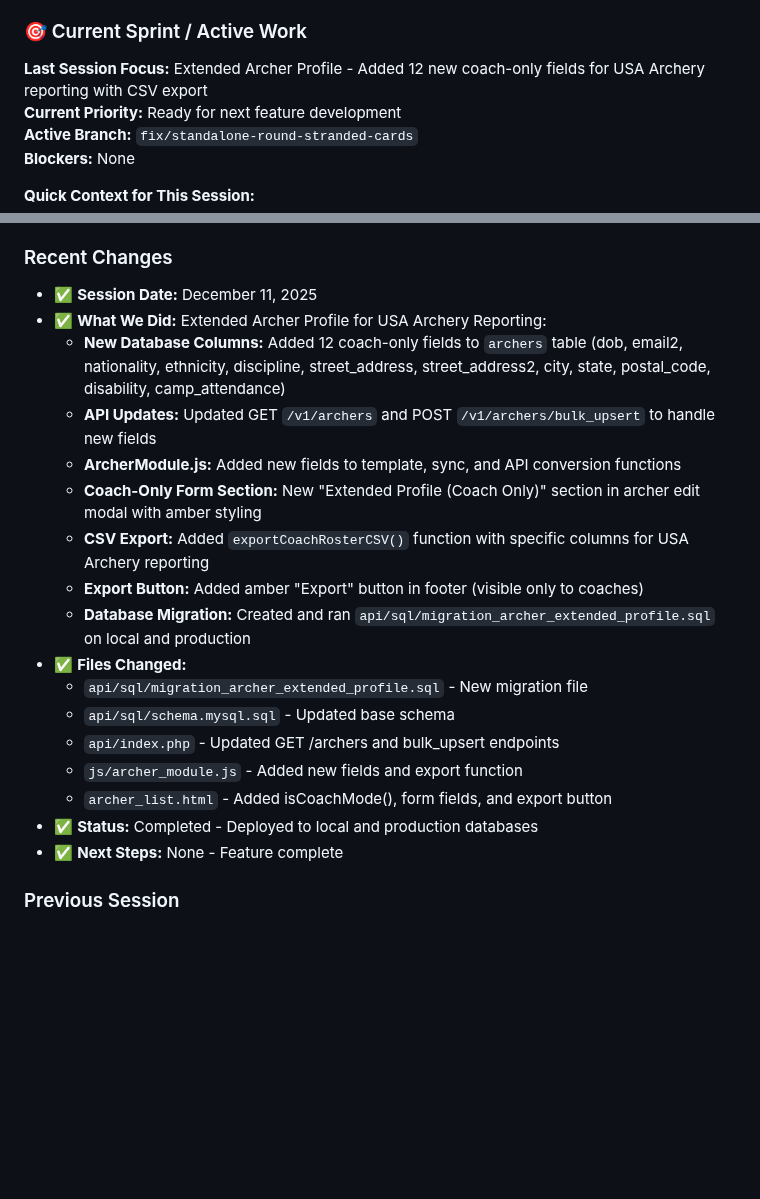
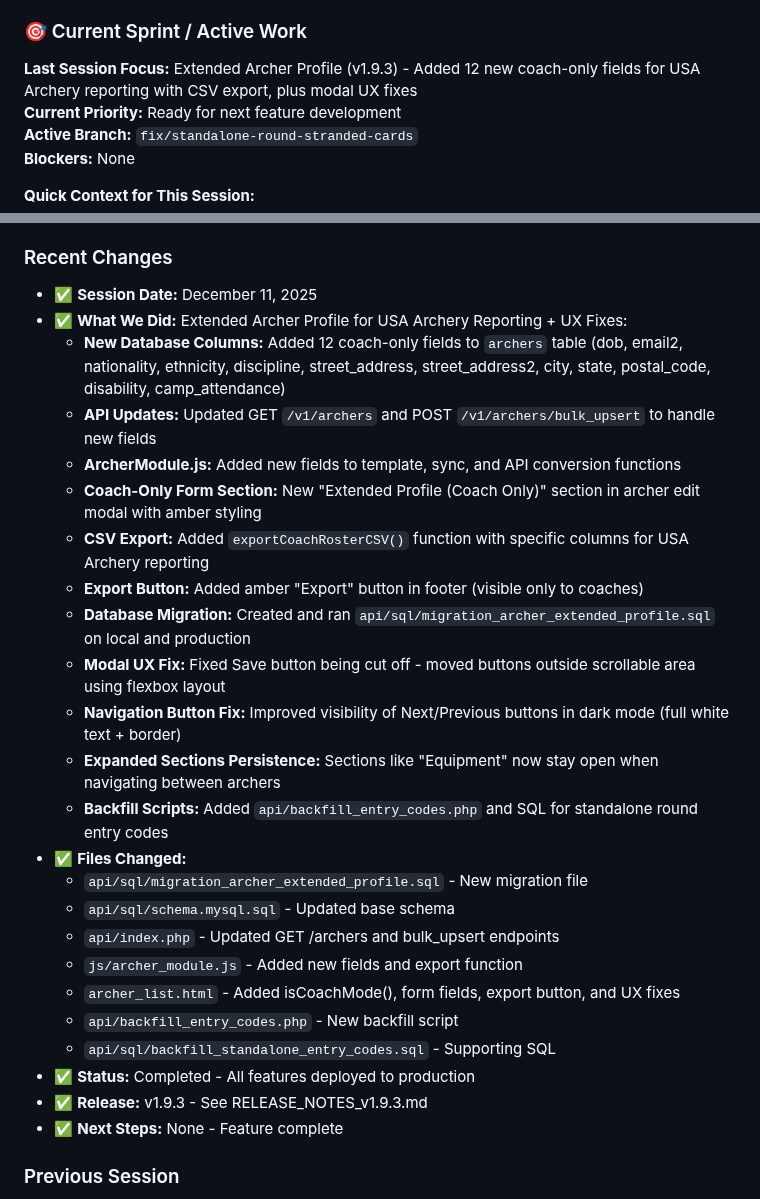
Before and after one commit to Tryentist-1/wdv, a Markdown page: 01-SESSION_QUICK_START.md, 2 parts joined by grey strips. GitHub-like rendering; blank space fills up the shorter version.

```diff
--- a/01-SESSION_QUICK_START.md
+++ b/01-SESSION_QUICK_START.md
@@ -75,7 +75,7 @@
 
 ### 🎯 Current Sprint / Active Work
 
-**Last Session Focus:** Extended Archer Profile - Added 12 new coach-only fields for USA Archery reporting with CSV export
+**Last Session Focus:** Extended Archer Profile (v1.9.3) - Added 12 new coach-only fields for USA Archery reporting with CSV export, plus modal UX fixes
 **Current Priority:** Ready for next feature development
 **Active Branch:** `fix/standalone-round-stranded-cards`
 **Blockers:** None
@@ -287,7 +287,7 @@
 
 ### Recent Changes
 - ✅ **Session Date:** December 11, 2025
-- ✅ **What We Did:** Extended Archer Profile for USA Archery Reporting:
+- ✅ **What We Did:** Extended Archer Profile for USA Archery Reporting + UX Fixes:
   - **New Database Columns:** Added 12 coach-only fields to `archers` table (dob, email2, nationality, ethnicity, discipline, street_address, street_address2, city, state, postal_code, disability, camp_attendance)
   - **API Updates:** Updated GET `/v1/archers` and POST `/v1/archers/bulk_upsert` to handle new fields
   - **ArcherModule.js:** Added new fields to template, sync, and API conversion functions
@@ -295,13 +295,20 @@
   - **CSV Export:** Added `exportCoachRosterCSV()` function with specific columns for USA Archery reporting
   - **Export Button:** Added amber "Export" button in footer (visible only to coaches)
   - **Database Migration:** Created and ran `api/sql/migration_archer_extended_profile.sql` on local and production
+  - **Modal UX Fix:** Fixed Save button being cut off - moved buttons outside scrollable area using flexbox layout
+  - **Navigation Button Fix:** Improved visibility of Next/Previous buttons in dark mode (full white text + border)
+  - **Expanded Sections Persistence:** Sections like "Equipment" now stay open when navigating between archers
+  - **Backfill Scripts:** Added `api/backfill_entry_codes.php` and SQL for standalone round entry codes
 - ✅ **Files Changed:**
   - `api/sql/migration_archer_extended_profile.sql` - New migration file
   - `api/sql/schema.mysql.sql` - Updated base schema
   - `api/index.php` - Updated GET /archers and bulk_upsert endpoints
   - `js/archer_module.js` - Added new fields and export function
-  - `archer_list.html` - Added isCoachMode(), form fields, and export button
-- ✅ **Status:** Completed - Deployed to local and production databases
+  - `archer_list.html` - Added isCoachMode(), form fields, export button, and UX fixes
+  - `api/backfill_entry_codes.php` - New backfill script
+  - `api/sql/backfill_standalone_entry_codes.sql` - Supporting SQL
+- ✅ **Status:** Completed - All features deployed to production
+- ✅ **Release:** v1.9.3 - See RELEASE_NOTES_v1.9.3.md
 - ✅ **Next Steps:** None - Feature complete
 
 ### Previous Session
```
Also changed, not shown: RELEASE_NOTES_v1.9.3.md (added, +216 -0 lines).
